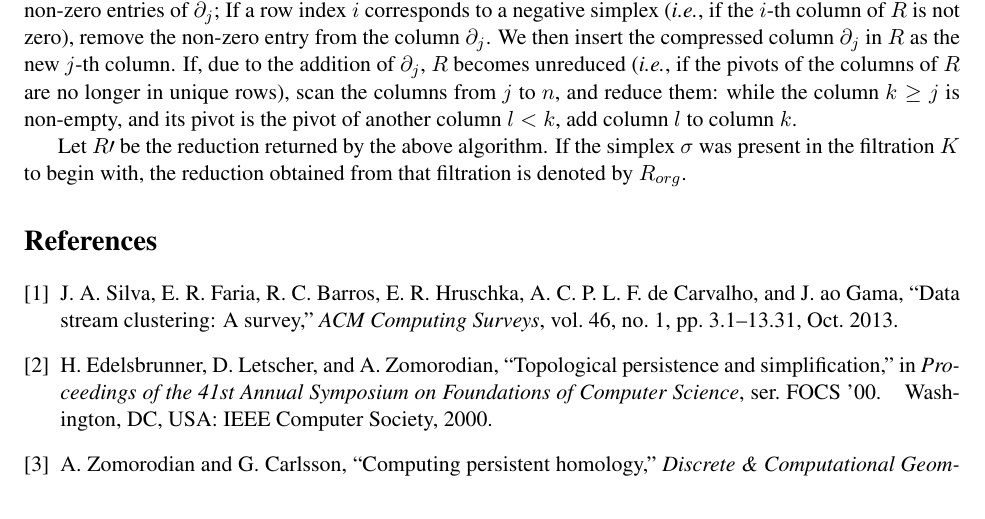
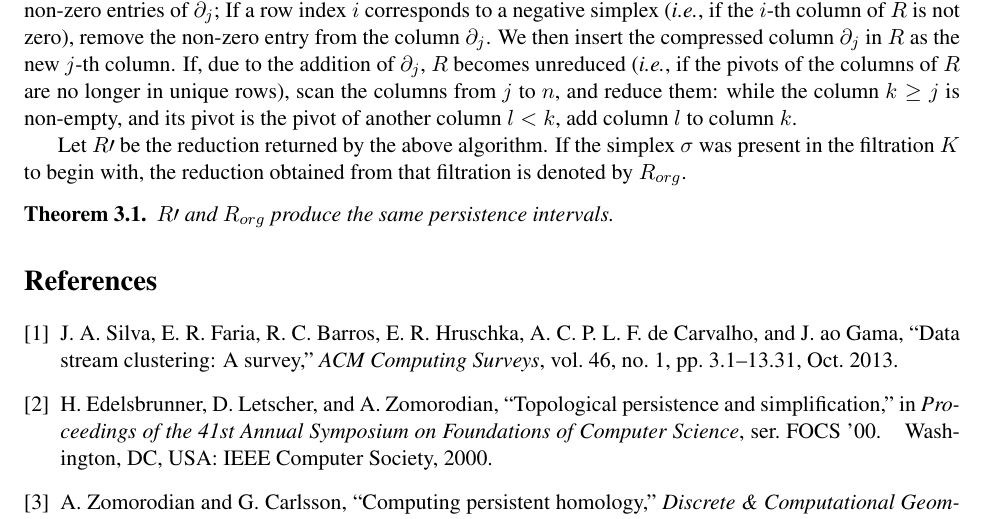
Before and after one commit to Anindya-Moitra/fullyIncrementalPH, a LaTeX document (theoreticalFoundation/main.tex): part of page 2 of 3, cut so that both start at the same text. Compiled offline with pdfLaTeX.

Commit message:
Add the first theorem.

```diff
--- a/theoreticalFoundation/main.tex
+++ b/theoreticalFoundation/main.tex
@@ -133,6 +133,12 @@ Let $R\prime$ be the reduction returned by the above algorithm.  If the simplex
 present in the filtration $K$ to begin with, the reduction obtained from that filtration is denoted
 by $R_{org}$.
 
+
+\begin{theorem}
+	$R\prime$ and $R_{org}$ produce the same persistence intervals.
+\end{theorem}
+
+
 \bibliographystyle{IEEEtran}
 \bibliography{refs}
 
```
